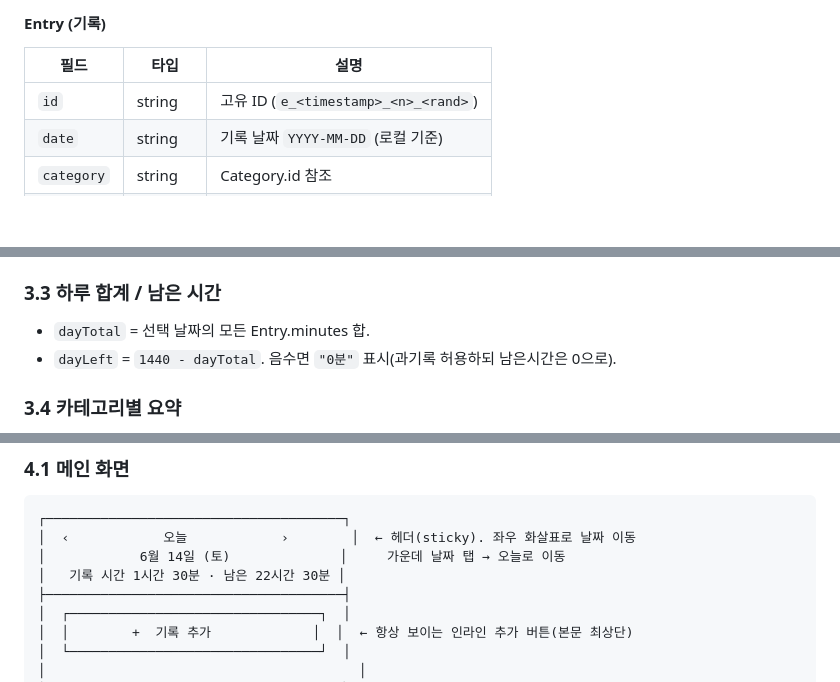
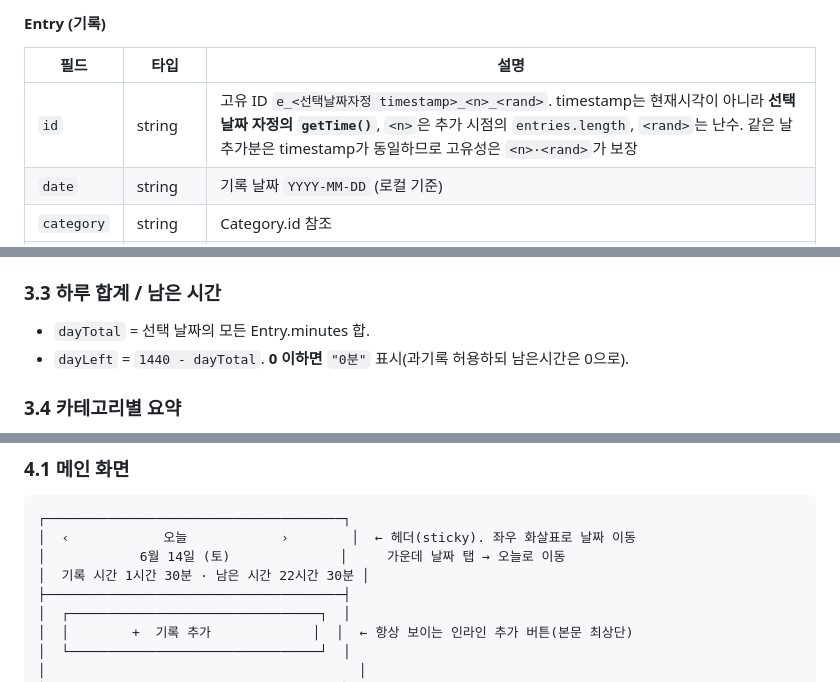
Before and after one commit to choongchoongee-star/time, a Markdown page: SPEC.md, 3 parts joined by grey strips. GitHub-like rendering; blank space fills up the shorter version.

Commit message:
SPEC.md를 코드와 일치하도록 정정 (Entry id·헤더 문구·dayLeft·viewport)
- Entry id의 timestamp가 선택 날짜 자정 getTime()임을 명확히
- 와이어프레임 헤더 문구 '남은 시간'으로 수정
- dayLeft 조건 '0 이하'로 정정
- 핀치 줌 비활성(viewport meta) 디자인 토큰에 추가

Co-Authored-By: Claude Opus 4.8 (1M context) <noreply@anthropic.com>

```diff
--- a/SPEC.md
+++ b/SPEC.md
@@ -44,7 +44,7 @@
 #### Entry (기록)
 | 필드 | 타입 | 설명 |
 |------|------|------|
-| `id` | string | 고유 ID (`e_<timestamp>_<n>_<rand>`) |
+| `id` | string | 고유 ID `e_<선택날짜자정 timestamp>_<n>_<rand>`. timestamp는 현재시각이 아니라 **선택 날짜 자정의 `getTime()`**, `<n>`은 추가 시점의 `entries.length`, `<rand>`는 난수. 같은 날 추가분은 timestamp가 동일하므로 고유성은 `<n>·<rand>`가 보장 |
 | `date` | string | 기록 날짜 `YYYY-MM-DD` (로컬 기준) |
 | `category` | string | Category.id 참조 |
 | `start` | string | 시작 시각 `HH:MM` (24시간제) |
@@ -101,7 +101,7 @@
 
 ### 3.3 하루 합계 / 남은 시간
 - `dayTotal` = 선택 날짜의 모든 Entry.minutes 합.
-- `dayLeft` = `1440 - dayTotal`. 음수면 `"0분"` 표시(과기록 허용하되 남은시간은 0으로).
+- `dayLeft` = `1440 - dayTotal`. **0 이하면** `"0분"` 표시(과기록 허용하되 남은시간은 0으로).
 
 ### 3.4 카테고리별 요약
 - 범위 = `오늘`(선택 날짜) 또는 `이번 주`.
@@ -121,7 +121,7 @@
 ┌──────────────────────────────────────┐
 │  ‹            오늘            ›        │  ← 헤더(sticky). 좌우 화살표로 날짜 이동
 │            6월 14일 (토)              │     가운데 날짜 탭 → 오늘로 이동
-│   기록 시간 1시간 30분 · 남은 22시간 30분 │
+│  기록 시간 1시간 30분 · 남은 시간 22시간 30분 │
 ├──────────────────────────────────────┤
 │  ┌────────────────────────────────┐  │
 │  │        +  기록 추가             │  │  ← 항상 보이는 인라인 추가 버튼(본문 최상단)
```
Also changed, not shown: other parts of SPEC.md (+2 -0 lines).
